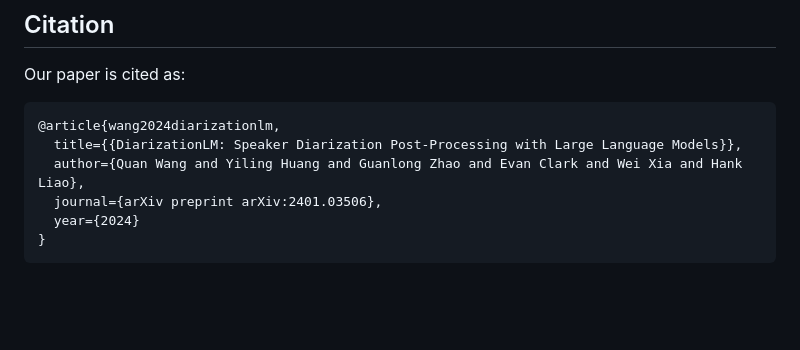
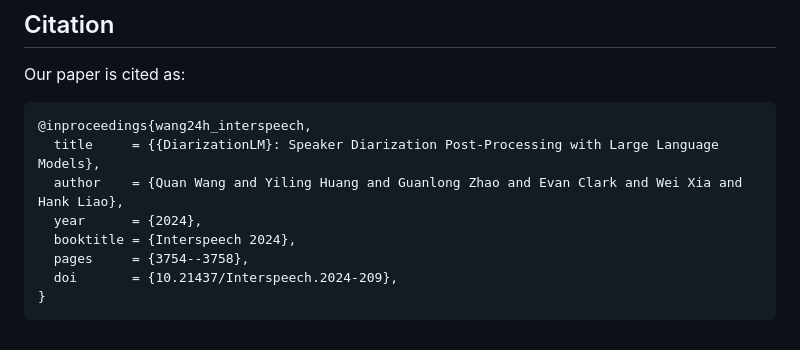
Before and after one commit to google/speaker-id, a Markdown page: DiarizationLM/README.md, the part around the change. Rendered like a GitHub page; blank space fills up the shorter version.

Commit message:
Update citation to Interspeech

````diff
--- a/DiarizationLM/README.md
+++ b/DiarizationLM/README.md
@@ -248,10 +248,12 @@ such as de-punctuation.
 Our paper is cited as:
 
 ```
-@article{wang2024diarizationlm,
-  title={{DiarizationLM: Speaker Diarization Post-Processing with Large Language Models}},
-  author={Quan Wang and Yiling Huang and Guanlong Zhao and Evan Clark and Wei Xia and Hank Liao},
-  journal={arXiv preprint arXiv:2401.03506},
-  year={2024}
+@inproceedings{wang24h_interspeech,
+  title     = {{DiarizationLM}: Speaker Diarization Post-Processing with Large Language Models},
+  author    = {Quan Wang and Yiling Huang and Guanlong Zhao and Evan Clark and Wei Xia and Hank Liao},
+  year      = {2024},
+  booktitle = {Interspeech 2024},
+  pages     = {3754--3758},
+  doi       = {10.21437/Interspeech.2024-209},
 }
 ```
````
